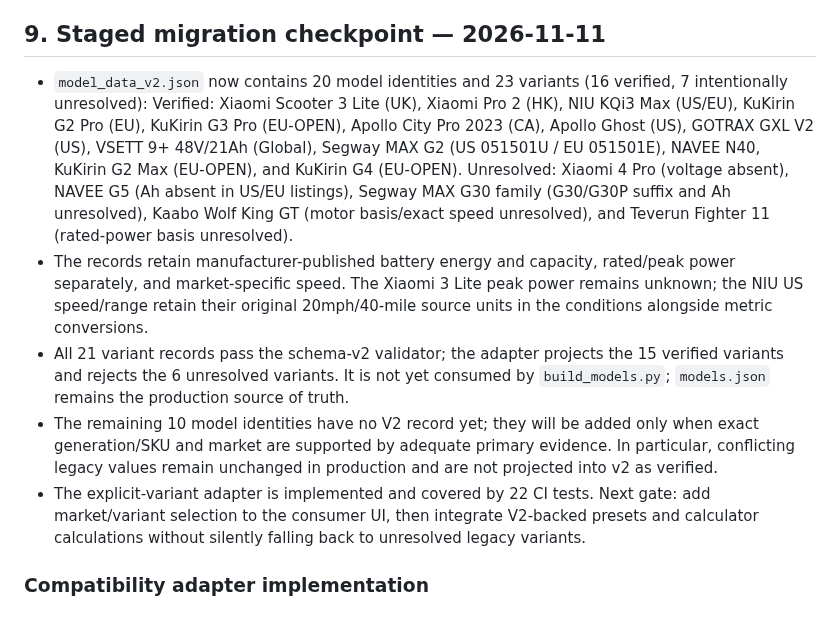
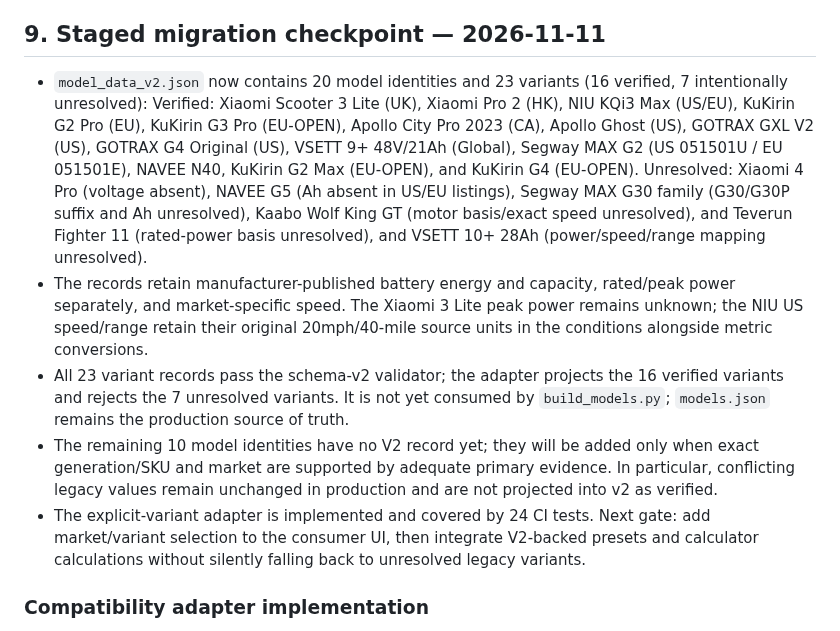
Before and after one commit to rikobn10-cyber/voltride, a Markdown page: docs/MODEL_DATA_SCHEMA_V2_MIGRATION_PLAN_2026-11-10.md, the part around the change. GitHub-like rendering.

Commit message:
docs: update V2 inventory and test count for GOTRAX G4/VSETT 10 Plus

```diff
--- a/docs/MODEL_DATA_SCHEMA_V2_MIGRATION_PLAN_2026-11-10.md
+++ b/docs/MODEL_DATA_SCHEMA_V2_MIGRATION_PLAN_2026-11-10.md
@@ -170,11 +170,11 @@ These are work queues, not permission to overwrite current production values wit
 
 ## 9. Staged migration checkpoint — 2026-11-11
 
-- `model_data_v2.json` now contains 20 model identities and 23 variants (16 verified, 7 intentionally unresolved): Verified: Xiaomi Scooter 3 Lite (UK), Xiaomi Pro 2 (HK), NIU KQi3 Max (US/EU), KuKirin G2 Pro (EU), KuKirin G3 Pro (EU-OPEN), Apollo City Pro 2023 (CA), Apollo Ghost (US), GOTRAX GXL V2 (US), VSETT 9+ 48V/21Ah (Global), Segway MAX G2 (US 051501U / EU 051501E), NAVEE N40, KuKirin G2 Max (EU-OPEN), and KuKirin G4 (EU-OPEN). Unresolved: Xiaomi 4 Pro (voltage absent), NAVEE G5 (Ah absent in US/EU listings), Segway MAX G30 family (G30/G30P suffix and Ah unresolved), Kaabo Wolf King GT (motor basis/exact speed unresolved), and Teverun Fighter 11 (rated-power basis unresolved).
+- `model_data_v2.json` now contains 20 model identities and 23 variants (16 verified, 7 intentionally unresolved): Verified: Xiaomi Scooter 3 Lite (UK), Xiaomi Pro 2 (HK), NIU KQi3 Max (US/EU), KuKirin G2 Pro (EU), KuKirin G3 Pro (EU-OPEN), Apollo City Pro 2023 (CA), Apollo Ghost (US), GOTRAX GXL V2 (US), GOTRAX G4 Original (US), VSETT 9+ 48V/21Ah (Global), Segway MAX G2 (US 051501U / EU 051501E), NAVEE N40, KuKirin G2 Max (EU-OPEN), and KuKirin G4 (EU-OPEN). Unresolved: Xiaomi 4 Pro (voltage absent), NAVEE G5 (Ah absent in US/EU listings), Segway MAX G30 family (G30/G30P suffix and Ah unresolved), Kaabo Wolf King GT (motor basis/exact speed unresolved), and Teverun Fighter 11 (rated-power basis unresolved), and VSETT 10+ 28Ah (power/speed/range mapping unresolved).
 - The records retain manufacturer-published battery energy and capacity, rated/peak power separately, and market-specific speed. The Xiaomi 3 Lite peak power remains unknown; the NIU US speed/range retain their original 20mph/40-mile source units in the conditions alongside metric conversions.
-- All 21 variant records pass the schema-v2 validator; the adapter projects the 15 verified variants and rejects the 6 unresolved variants. It is not yet consumed by `build_models.py`; `models.json` remains the production source of truth.
+- All 23 variant records pass the schema-v2 validator; the adapter projects the 16 verified variants and rejects the 7 unresolved variants. It is not yet consumed by `build_models.py`; `models.json` remains the production source of truth.
 - The remaining 10 model identities have no V2 record yet; they will be added only when exact generation/SKU and market are supported by adequate primary evidence. In particular, conflicting legacy values remain unchanged in production and are not projected into v2 as verified.
-- The explicit-variant adapter is implemented and covered by 22 CI tests. Next gate: add market/variant selection to the consumer UI, then integrate V2-backed presets and calculator calculations without silently falling back to unresolved legacy variants.
+- The explicit-variant adapter is implemented and covered by 24 CI tests. Next gate: add market/variant selection to the consumer UI, then integrate V2-backed presets and calculator calculations without silently falling back to unresolved legacy variants.
 
 
 ### Compatibility adapter implementation
```
